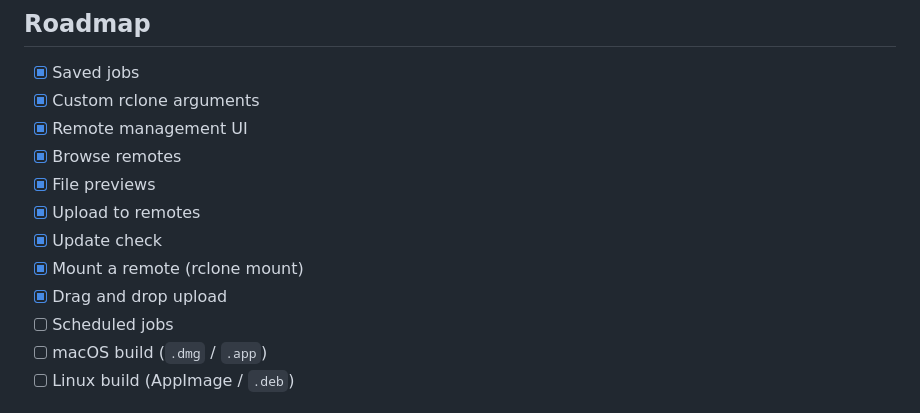
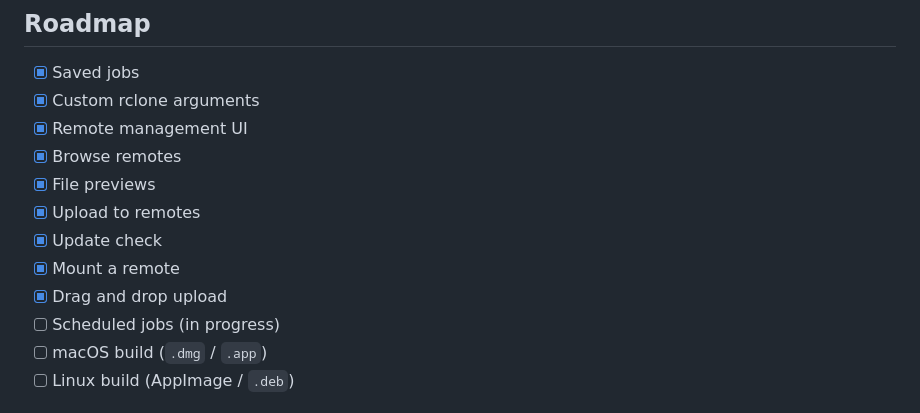
Before and after one commit to SSCHRE/rclone-gui-glasswing, a Markdown page: README.md, the part around the change. Rendered like a GitHub page.

```diff
--- a/README.md
+++ b/README.md
@@ -108,9 +108,9 @@ Never commit `rclone.conf` or copy it into this repository or any forked reposit
 - [x] File previews
 - [x] Upload to remotes
 - [x] Update check
-- [x] Mount a remote (rclone mount)
+- [x] Mount a remote
 - [x] Drag and drop upload
-- [ ] Scheduled jobs
+- [ ] Scheduled jobs (in progress)
 - [ ] macOS build (`.dmg` / `.app`)
 - [ ] Linux build (AppImage / `.deb`)
 
```
